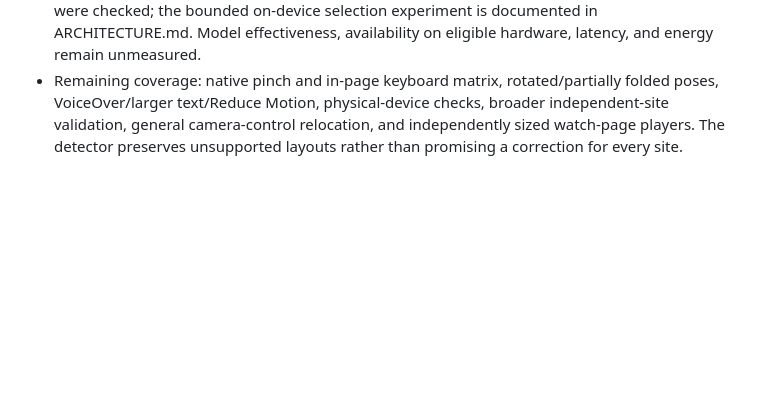
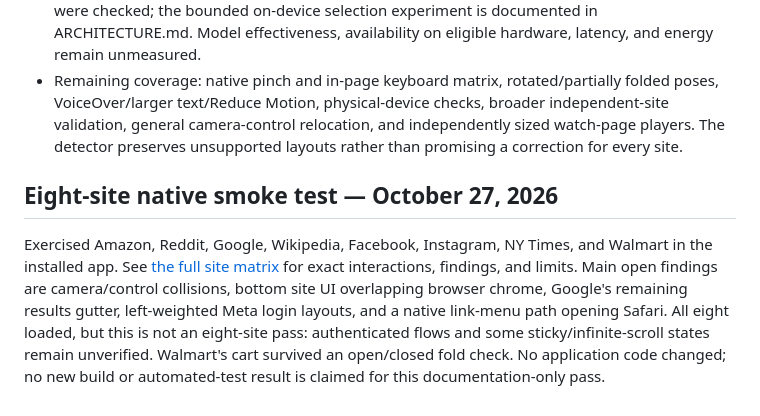
Before and after one commit to cnichols1734/DuoBrowser, a Markdown page: docs/VALIDATION.md, the part around the change. GitHub-like rendering; blank space fills up the shorter version.

Commit message:
Record eight-site native simulator compatibility findings

```diff
--- a/docs/VALIDATION.md
+++ b/docs/VALIDATION.md
@@ -92,3 +92,7 @@ The Git repo and Xcode project exist locally. They have not been registered as a
 - Opening the device produced a **951 × 669** viewport. The ruler spanned the display while the intentional article max-width remained **716px**. Folding closed restored the **466px** content measurement and retained the test-action result. Automatic fitting was left enabled.
 - No Foundation Models runtime or AI inference was added. Official APIs and the installed SDK were checked; the bounded on-device selection experiment is documented in ARCHITECTURE.md. Model effectiveness, availability on eligible hardware, latency, and energy remain unmeasured.
 - Remaining coverage: native pinch and in-page keyboard matrix, rotated/partially folded poses, VoiceOver/larger text/Reduce Motion, physical-device checks, broader independent-site validation, general camera-control relocation, and independently sized watch-page players. The detector preserves unsupported layouts rather than promising a correction for every site.
+
+## Eight-site native smoke test — October 27, 2026
+
+Exercised Amazon, Reddit, Google, Wikipedia, Facebook, Instagram, NY Times, and Walmart in the installed app. See [the full site matrix](SITE_QA_2026-10-27.md) for exact interactions, findings, and limits. Main open findings are camera/control collisions, bottom site UI overlapping browser chrome, Google's remaining results gutter, left-weighted Meta login layouts, and a native link-menu path opening Safari. All eight loaded, but this is not an eight-site pass: authenticated flows and some sticky/infinite-scroll states remain unverified. Walmart's cart survived an open/closed fold check. No application code changed; no new build or automated-test result is claimed for this documentation-only pass.
```
Also changed, not shown: docs/ROADMAP.md (+4 -0 lines), docs/SITE_QA_2026-10-27.md (added, +36 -0 lines).
